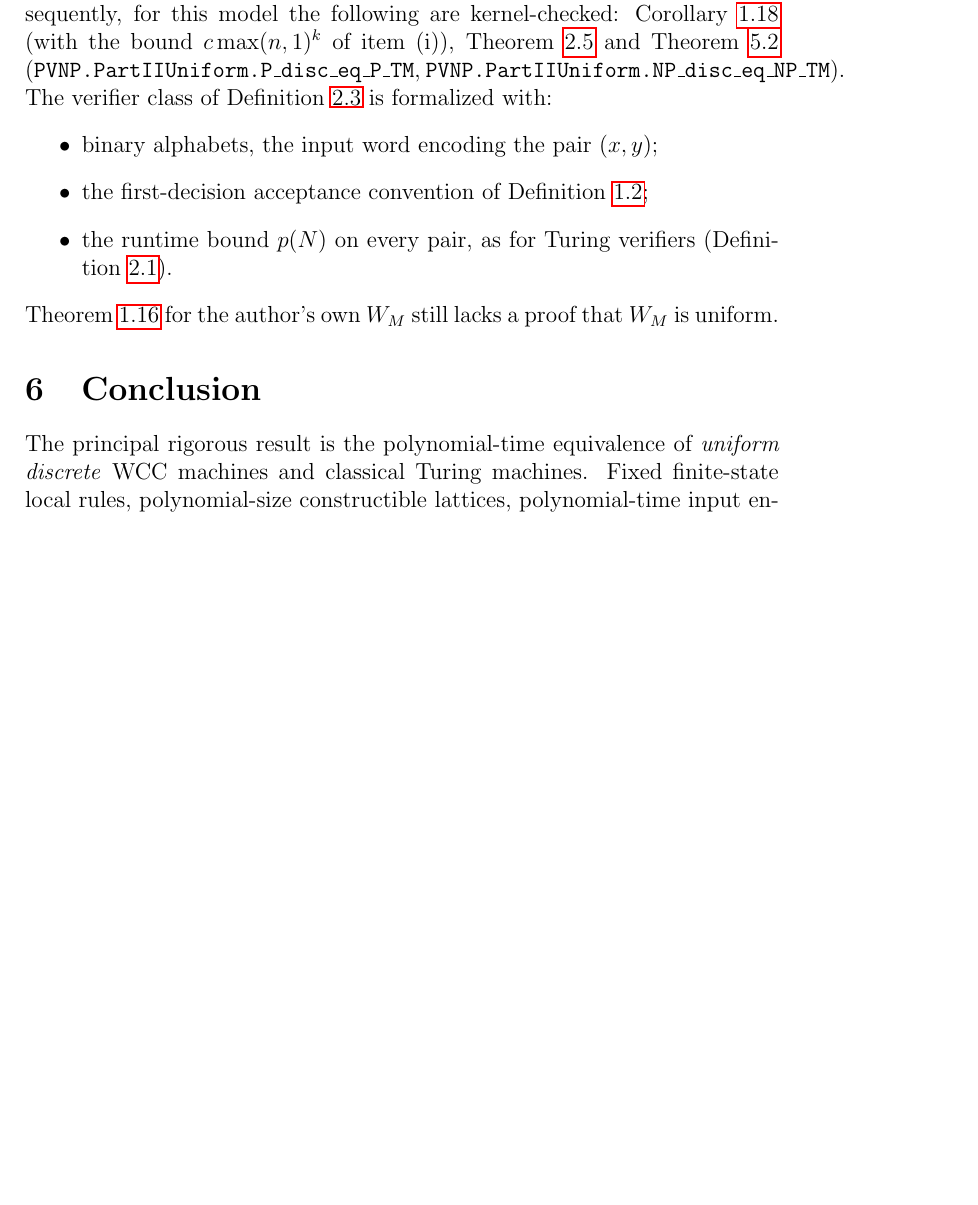
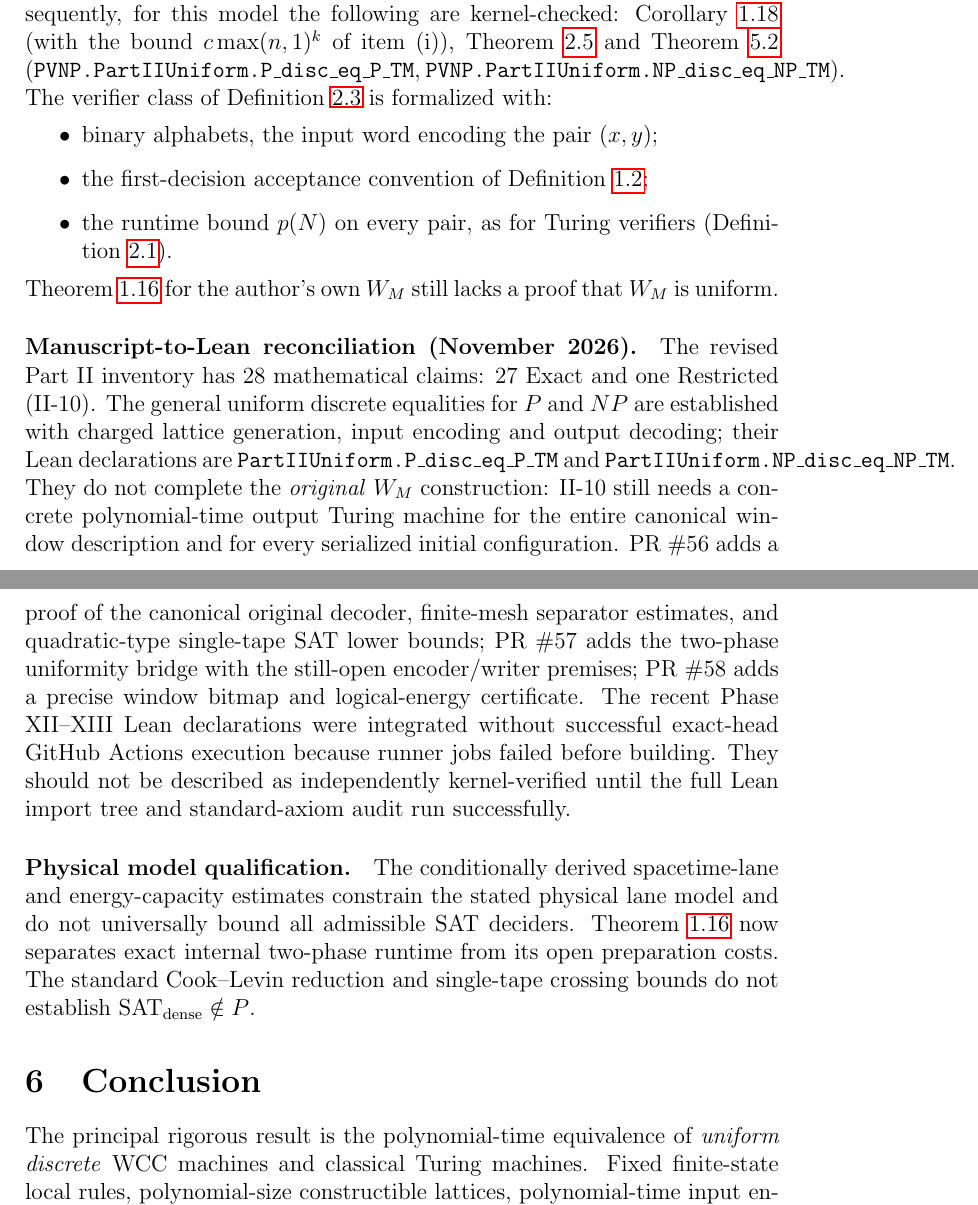
Before and after one commit to rickyjreyes/PVNP, a LaTeX paper (pvnp/papers/part-ii-discrete-wcc-turing-equivalence/main.tex): part of page 36 of 38 before the commit and two parts of pages 36 and 37 of 38 after it, the two joined at a grey line, cut so that both start at the same text, the shorter picture padded with empty space. Compiled offline with pdfLaTeX.

Commit message:
Add Part II exact/restricted verification register and correct encoder-triviality equivalence claim

```diff
--- a/pvnp/papers/part-ii-discrete-wcc-turing-equivalence/main.tex
+++ b/pvnp/papers/part-ii-discrete-wcc-turing-equivalence/main.tex
@@ -2017,6 +2017,41 @@ Theorem~\ref{thm:tm_to_wcc} for the author's own $W_M$ still lacks a proof
 that $W_M$ is uniform.
 
 
+\paragraph{Manuscript-to-Lean reconciliation (November 2026).}
+The revised Part II inventory has 28 mathematical claims:
+27 Exact and one Restricted (II-10).
+The general uniform discrete equalities for $P$ and $NP$
+are established with charged lattice generation, input
+encoding and output decoding; their Lean declarations are
+\texttt{PartIIUniform.P\_disc\_eq\_P\_TM} and
+\texttt{PartIIUniform.NP\_disc\_eq\_NP\_TM}.
+They do not complete the \emph{original} $W_M$
+construction: II-10 still needs a concrete polynomial-time
+output Turing machine for the entire canonical window
+description and for every serialized initial configuration.
+PR~\#56 adds a proof of the canonical original decoder,
+finite-mesh separator estimates, and quadratic-type
+single-tape SAT lower bounds; PR~\#57 adds
+the two-phase uniformity bridge with the still-open
+encoder/writer premises; PR~\#58 adds a precise
+window bitmap and logical-energy certificate.
+The recent Phase XII--XIII Lean declarations were
+integrated without successful exact-head GitHub Actions
+execution because runner jobs failed before building.
+They should not be described as independently
+kernel-verified until the full Lean import tree and
+standard-axiom audit run successfully.
+
+\paragraph{Physical model qualification.}
+The conditionally derived spacetime-lane and
+energy-capacity estimates constrain the stated
+physical lane model and do not universally bound
+all admissible SAT deciders.  Theorem~\ref{thm:tm_to_wcc}
+now separates exact internal two-phase runtime from
+its open preparation costs.  The standard Cook--Levin
+reduction and single-tape crossing bounds do not
+establish $\mathrm{SAT}_{\mathrm{dense}}\notin P$.
+
 \section{Conclusion}
 
 The principal rigorous result is the polynomial-time equivalence of
```
Also changed, not shown: pvnp/papers/part-ii-discrete-wcc-turing-equivalence/main.tex (12 more changed lines).
